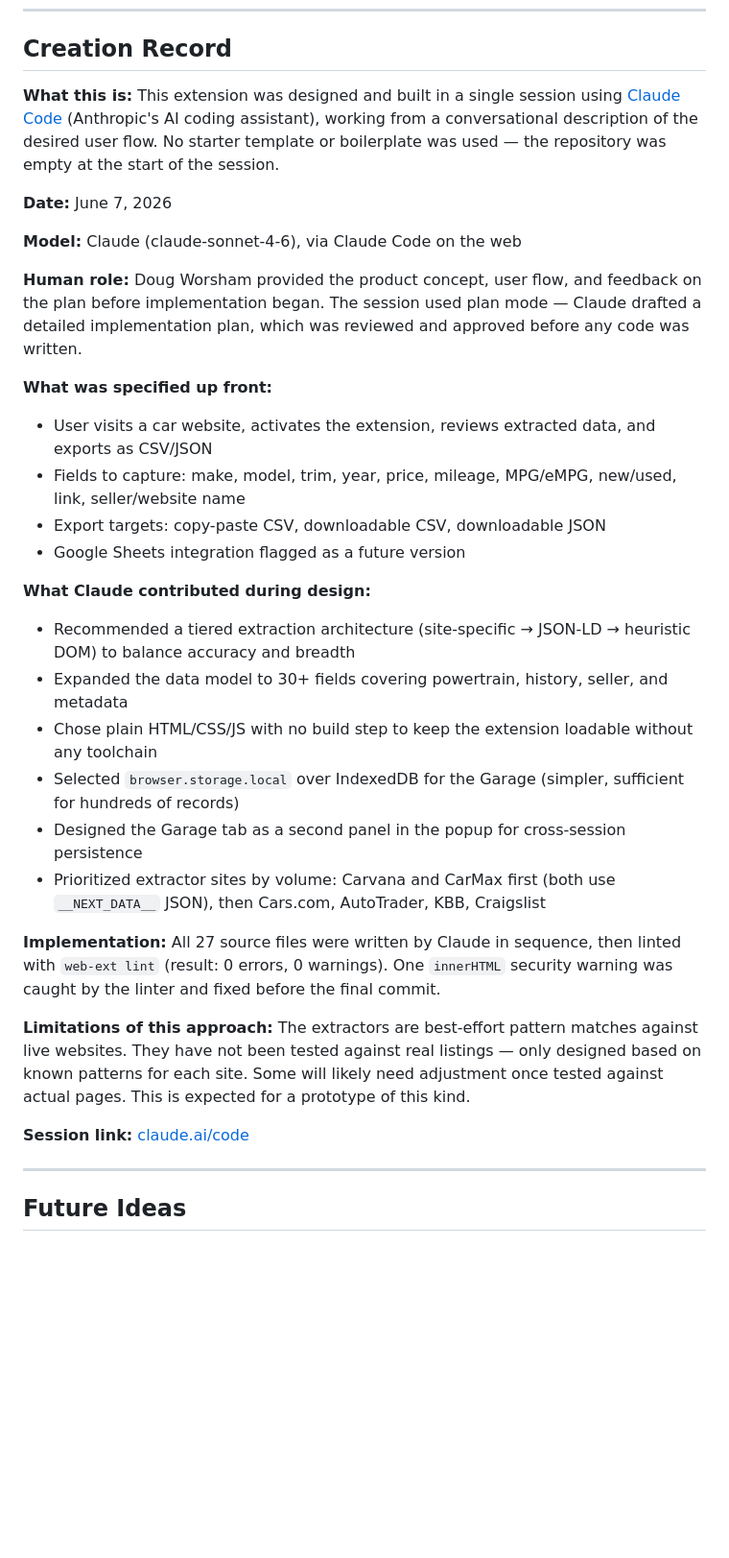
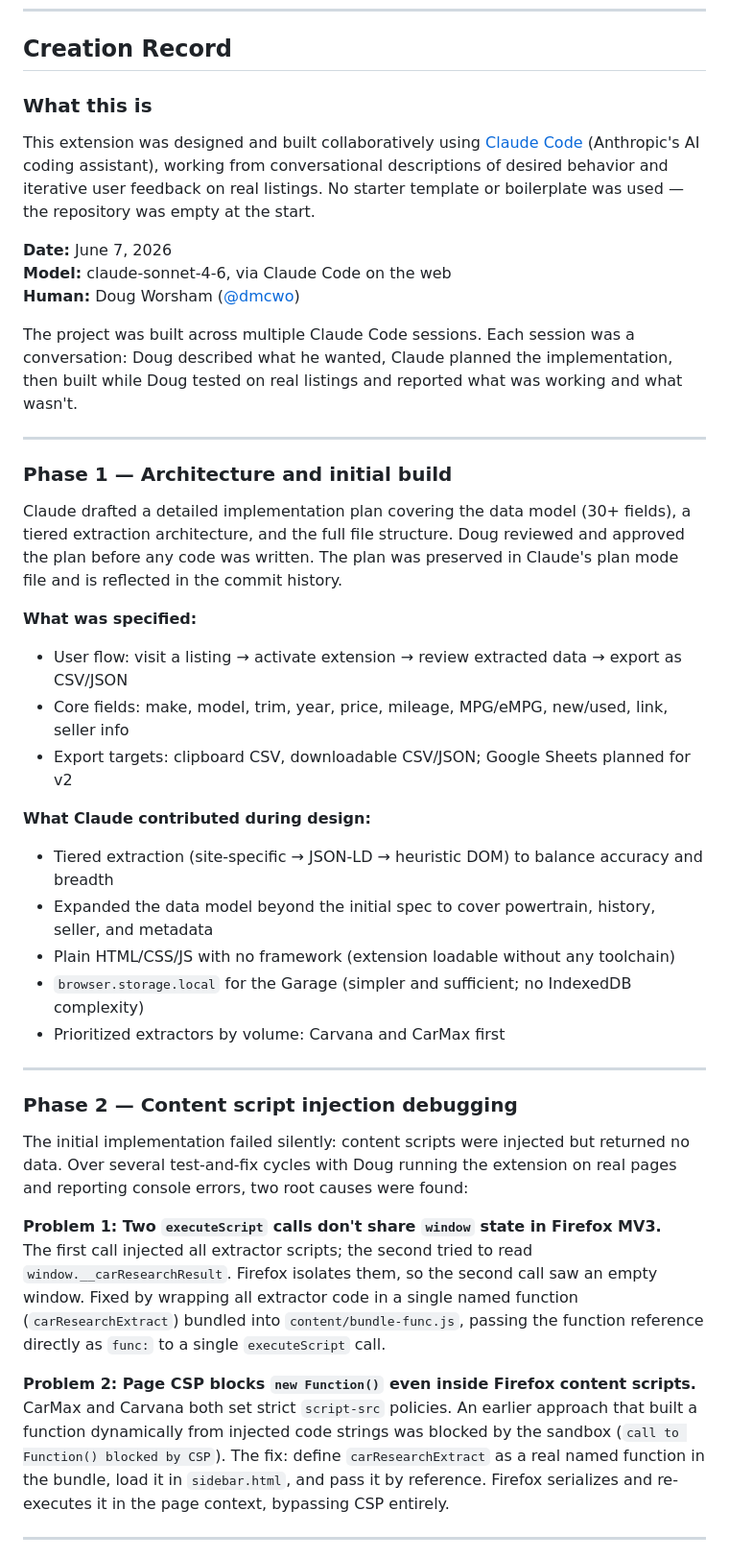
Before and after one commit to dmcwo/car-research, a Markdown page: README.md, the part around one of its changes. Shown at 96% size. Rendered like a GitHub page; blank space fills up the shorter version.

```diff
--- a/README.md
+++ b/README.md
@@ -192,35 +212,45 @@ car-research/
 
 ## Creation Record
 
-**What this is:** This extension was designed and built in a single session using [Claude Code](https://claude.ai/code) (Anthropic's AI coding assistant), working from a conversational description of the desired user flow. No starter template or boilerplate was used — the repository was empty at the start of the session.
+### What this is
+
+This extension was designed and built collaboratively using [Claude Code](https://claude.ai/code) (Anthropic's AI coding assistant), working from conversational descriptions of desired behavior and iterative user feedback on real listings. No starter template or boilerplate was used — the repository was empty at the start.
 
 **Date:** June 7, 2026
+**Model:** claude-sonnet-4-6, via Claude Code on the web
+**Human:** Doug Worsham ([@dmcwo](https://github.com/dmcwo))
 
-**Model:** Claude (claude-sonnet-4-6), via Claude Code on the web
-
-**Human role:** Doug Worsham provided the product concept, user flow, and feedback on the plan before implementation began. The session used plan mode — Claude drafted a detailed implementation plan, which was reviewed and approved before any code was written.
-
-**What was specified up front:**
-- User visits a car website, activates the extension, reviews extracted data, and exports as CSV/JSON
-- Fields to capture: make, model, trim, year, price, mileage, MPG/eMPG, new/used, link, seller/website name
-- Export targets: copy-paste CSV, downloadable CSV, downloadable JSON
-- Google Sheets integration flagged as a future version
-
-**What Claude contributed during design:**
-- Recommended a tiered extraction architecture (site-specific → JSON-LD → heuristic DOM) to balance accuracy and breadth
-- Expanded the data model to 30+ fields covering powertrain, history, seller, and metadata
-- Chose plain HTML/CSS/JS with no build step to keep the extension loadable without any toolchain
-- Selected `browser.storage.local` over IndexedDB for the Garage (simpler, sufficient for hundreds of records)
-- Designed the Garage tab as a second panel in the popup for cross-session persistence
-- Prioritized extractor sites by volume: Carvana and CarMax first (both use `__NEXT_DATA__` JSON), then Cars.com, AutoTrader, KBB, Craigslist
-
-**Implementation:** All 27 source files were written by Claude in sequence, then linted with `web-ext lint` (result: 0 errors, 0 warnings). One `innerHTML` security warning was caught by the linter and fixed before the final commit.
-
-**Limitations of this approach:** The extractors are best-effort pattern matches against live websites. They have not been tested against real listings — only designed based on known patterns for each site. Some will likely need adjustment once tested against actual pages. This is expected for a prototype of this kind.
-
-**Session link:** [claude.ai/code](https://claude.ai/code/session_012LMfbsEve7RiSQLKRnxArg)
+The project was built across multiple Claude Code sessions. Each session was a conversation: Doug described what he wanted, Claude planned the implementation, then built while Doug tested on real listings and reported what was working and what wasn't.
 
 ---
 
-## Future Ideas
+### Phase 1 — Architecture and initial build
 
+Claude drafted a detailed implementation plan covering the data model (30+ fields), a tiered extraction architecture, and the full file structure. Doug reviewed and approved the plan before any code was written. The plan was preserved in Claude's plan mode file and is reflected in the commit history.
+
+**What was specified:**
+- User flow: visit a listing → activate extension → review extracted data → export as CSV/JSON
+- Core fields: make, model, trim, year, price, mileage, MPG/eMPG, new/used, link, seller info
+- Export targets: clipboard CSV, downloadable CSV/JSON; Google Sheets planned for v2
+
+**What Claude contributed during design:**
+- Tiered extraction (site-specific → JSON-LD → heuristic DOM) to balance accuracy and breadth
+- Expanded the data model beyond the initial spec to cover powertrain, history, seller, and metadata
+- Plain HTML/CSS/JS with no framework (extension loadable without any toolchain)
+- `browser.storage.local` for the Garage (simpler and sufficient; no IndexedDB complexity)
+- Prioritized extractors by volume: Carvana and CarMax first
+
+---
+
+### Phase 2 — Content script injection debugging
+
+The initial implementation failed silently: content scripts were injected but returned no data. Over several test-and-fix cycles with Doug running the extension on real pages and reporting console errors, two root causes were found:
+
+**Problem 1: Two `executeScript` calls don't share `window` state in Firefox MV3.**
+The first call injected all extractor scripts; the second tried to read `window.__carResearchResult`. Firefox isolates them, so the second call saw an empty window. Fixed by wrapping all extractor code in a single named function (`carResearchExtract`) bundled into `content/bundle-func.js`, passing the function reference directly as `func:` to a single `executeScript` call.
+
+**Problem 2: Page CSP blocks `new Function()` even inside Firefox content scripts.**
+CarMax and Carvana both set strict `script-src` policies. An earlier approach that built a function dynamically from injected code strings was blocked by the sandbox (`call to Function() blocked by CSP`). The fix: define `carResearchExtract` as a real named function in the bundle, load it in `sidebar.html`, and pass it by reference. Firefox serializes and re-executes it in the page context, bypassing CSP entirely.
+
+---
+
```
Also changed, not shown: other parts of README.md (+157 -69 lines).
